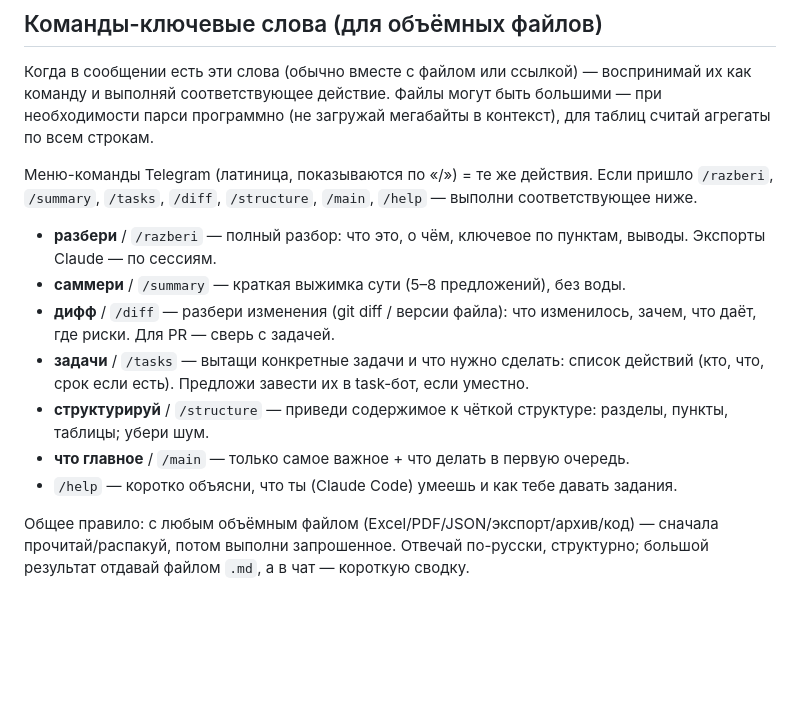
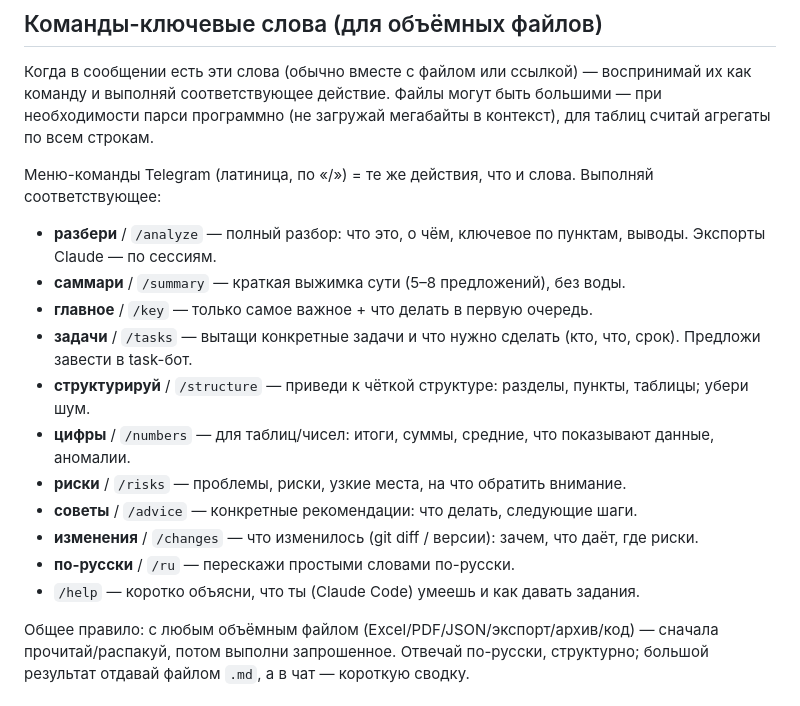
Before and after one commit to smmsemmers/pastila_bot, a Markdown page: CLAUDE.md, the part around the change. GitHub-like rendering; blank space fills up the shorter version.

Commit message:
Rename bridge commands to the clean set (match the 10 file buttons)
/analyze /summary /key /tasks /structure /numbers /risks /advice /changes
/ru /help — consistent with the task bot's 10 analysis buttons. CLAUDE.md
maps each to its action.

Co-Authored-By: Claude Opus 4.8 (1M context) <noreply@anthropic.com>

```diff
--- a/CLAUDE.md
+++ b/CLAUDE.md
@@ -27,18 +27,19 @@
 и выполняй соответствующее действие. Файлы могут быть большими — при необходимости парси
 программно (не загружай мегабайты в контекст), для таблиц считай агрегаты по всем строкам.
 
-Меню-команды Telegram (латиница, показываются по «/») = те же действия. Если пришло `/razberi`,
-`/summary`, `/tasks`, `/diff`, `/structure`, `/main`, `/help` — выполни соответствующее ниже.
+Меню-команды Telegram (латиница, по «/») = те же действия, что и слова. Выполняй соответствующее:
 
-- **разбери** / `/razberi` — полный разбор: что это, о чём, ключевое по пунктам, выводы. Экспорты Claude — по сессиям.
-- **саммери** / `/summary` — краткая выжимка сути (5–8 предложений), без воды.
-- **дифф** / `/diff` — разбери изменения (git diff / версии файла): что изменилось, зачем,
-  что даёт, где риски. Для PR — сверь с задачей.
-- **задачи** / `/tasks` — вытащи конкретные задачи и что нужно сделать: список действий
-  (кто, что, срок если есть). Предложи завести их в task-бот, если уместно.
-- **структурируй** / `/structure` — приведи содержимое к чёткой структуре: разделы, пункты, таблицы; убери шум.
-- **что главное** / `/main` — только самое важное + что делать в первую очередь.
-- `/help` — коротко объясни, что ты (Claude Code) умеешь и как тебе давать задания.
+- **разбери** / `/analyze` — полный разбор: что это, о чём, ключевое по пунктам, выводы. Экспорты Claude — по сессиям.
+- **саммари** / `/summary` — краткая выжимка сути (5–8 предложений), без воды.
+- **главное** / `/key` — только самое важное + что делать в первую очередь.
+- **задачи** / `/tasks` — вытащи конкретные задачи и что нужно сделать (кто, что, срок). Предложи завести в task-бот.
+- **структурируй** / `/structure` — приведи к чёткой структуре: разделы, пункты, таблицы; убери шум.
+- **цифры** / `/numbers` — для таблиц/чисел: итоги, суммы, средние, что показывают данные, аномалии.
+- **риски** / `/risks` — проблемы, риски, узкие места, на что обратить внимание.
+- **советы** / `/advice` — конкретные рекомендации: что делать, следующие шаги.
+- **изменения** / `/changes` — что изменилось (git diff / версии): зачем, что даёт, где риски.
+- **по-русски** / `/ru` — перескажи простыми словами по-русски.
+- `/help` — коротко объясни, что ты (Claude Code) умеешь и как давать задания.
 
 Общее правило: с любым объёмным файлом (Excel/PDF/JSON/экспорт/архив/код) — сначала прочитай/распакуй,
 потом выполни запрошенное. Отвечай по-русски, структурно; большой результат отдавай файлом `.md`,
```
